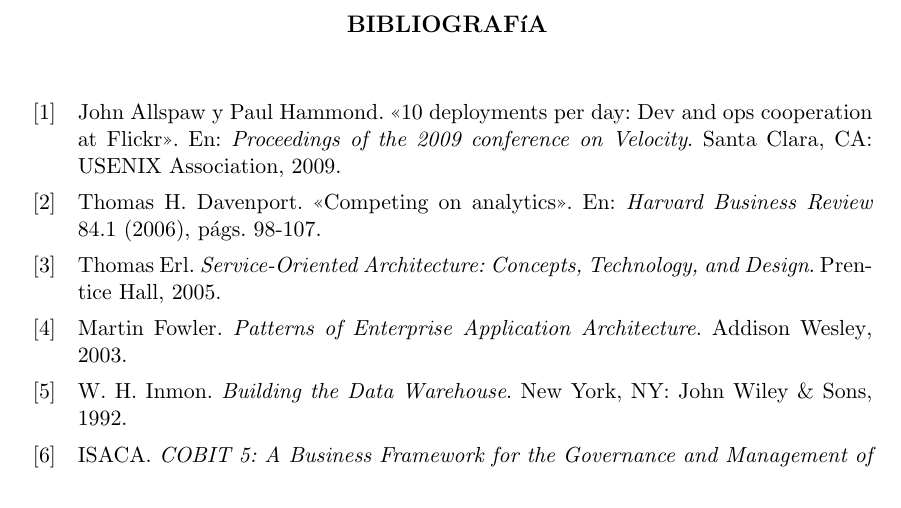
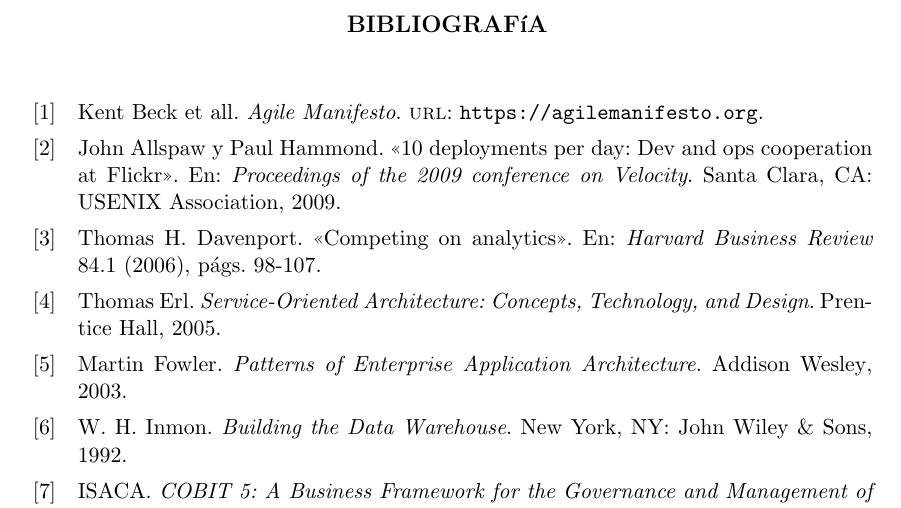
Before and after one commit to pcasullo/tesis, a LaTeX thesis (tesis.tex, which reads tesis.bib): part of page 59 of 61, cut so that both start at the same text. Compiled offline with pdfLaTeX.

Commit message:
Ajuste de la cita del Agile Manifesto que había quedado rota.

```diff
--- a/tesis.bib
+++ b/tesis.bib
@@ -94,3 +94,9 @@
 	title = {Managing the Development of Large Software Systems},
 	volume = {26},
 	year = {1970}}
+
+@online{agile2001,
+  title = {Agile Manifesto},
+  author = {Kent Beck et all},
+  url = {https://agilemanifesto.org}
+}
```
Also changed, not shown: Chapters/04-arquitectura.tex (+1 -1 lines), tesis.pdf.
